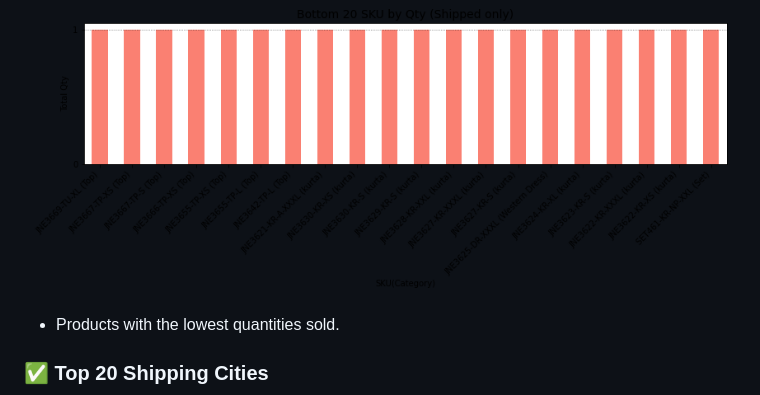
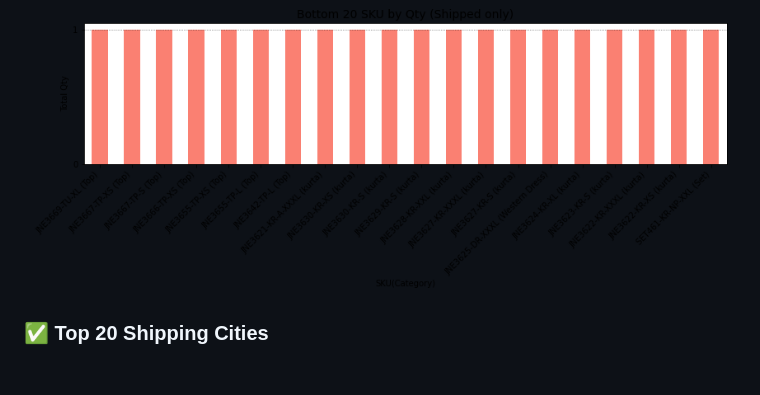
Before and after one commit to TLyticsInsight/ecommerce-sales-analysis, a Markdown page: README.md, the part around the change. Rendered like a GitHub page; blank space fills up the shorter version.

Commit message:
Update README and image paths

```diff
--- a/README.md
+++ b/README.md
@@ -44,7 +44,6 @@ I am using **Python**, specifically **Jupyter Notebook** and **VSCode**, for dat
 
 ### ✅ Bottom 20 SKUs by Quantity
 ![Bottom 20 SKUs by Quantity for Shipped status with valid Currency and Amount](images/Bottom_20_SKU.png)
-- Products with the lowest quantities sold.
 
 ### ✅ Top 20 Shipping Cities
 ![Top_20_City_Bestselling_Products](images/Top_20_City_Bestselling_Products.png)
```
